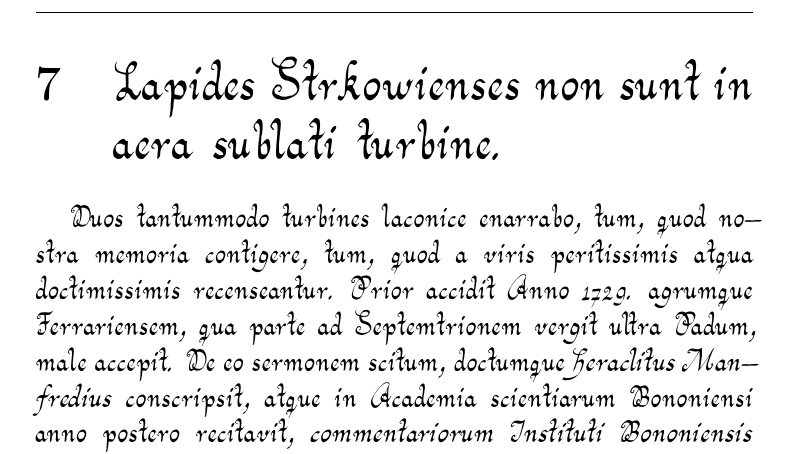
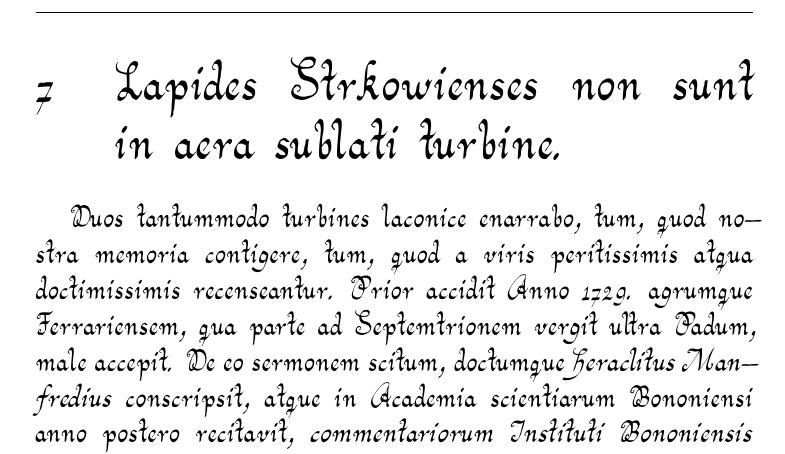
Before and after one commit to solaranamnesis/joseph-stepling, a LaTeX document (de-pluvia-lapidea/full-text-latin-aurical.tex): part of page 18 of 23, cut so that both start at the same text. Compiled offline with pdfLaTeX.

Commit message:
Update full-text-latin-aurical.tex

```diff
--- a/de-pluvia-lapidea/full-text-latin-aurical.tex
+++ b/de-pluvia-lapidea/full-text-latin-aurical.tex
@@ -27,8 +27,8 @@
 \usepackage{fancyhdr}
 \usepackage{microtype}
 \usepackage{sectsty}
-\sectionfont{\Huge}
-\subsectionfont{\LARGE}
+\sectionfont{\Huge\Fontauri}
+\subsectionfont{\LARGE\Fontauri}
 
 \begin{document}
 \Fontauri
```
